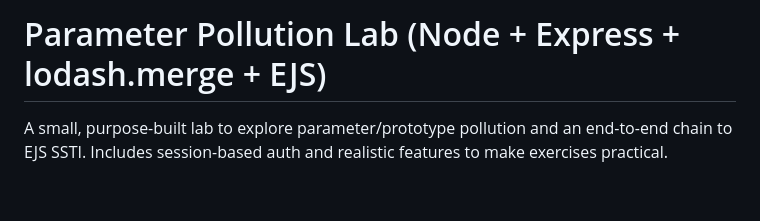
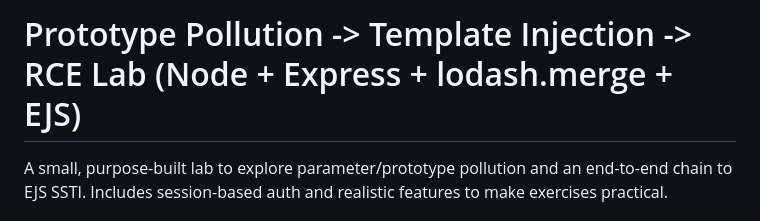
Before and after one commit to yabets143/node-prototype-pollution-lab, a Markdown page: README.md, the part around the change. GitHub-like rendering; blank space fills up the shorter version.

```diff
--- a/README.md
+++ b/README.md
@@ -1,4 +1,4 @@
-# Parameter Pollution Lab (Node + Express + lodash.merge + EJS)
+# Prototype  Pollution -> Template Injection -> RCE Lab (Node + Express + lodash.merge + EJS)
 
 A small, purpose-built lab to explore parameter/prototype pollution and an end-to-end chain to EJS SSTI. Includes session-based auth and realistic features to make exercises practical.
 
```
